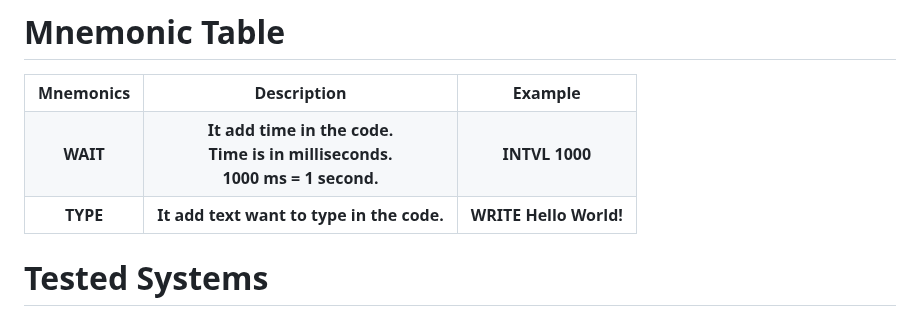
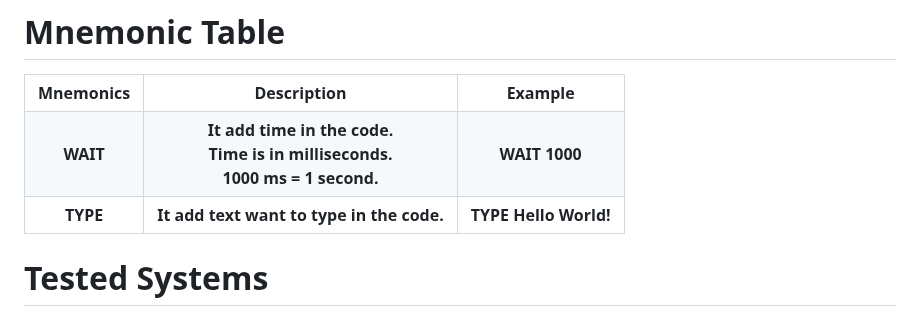
Before and after one commit to wirebits/PicoWQuack, a Markdown page: README.md, the part around the change. GitHub-like rendering.

Commit message:
Mnemonics updated

```diff
--- a/README.md
+++ b/README.md
@@ -34,12 +34,12 @@ Means circuit python is successfully flashed in the Raspberry Pi Pico W.
  <tr>
   <th>WAIT</th>
   <th>It add time in the code.<br>Time is in milliseconds.<br>1000 ms = 1 second.</th>
-  <th>INTVL 1000</th>
+  <th>WAIT 1000</th>
  </tr>
  <tr>
   <th>TYPE</th>
   <th>It add text want to type in the code.</th>
-  <th>WRITE Hello World!</th>
+  <th>TYPE Hello World!</th>
  </tr>
 </table>
 
```
